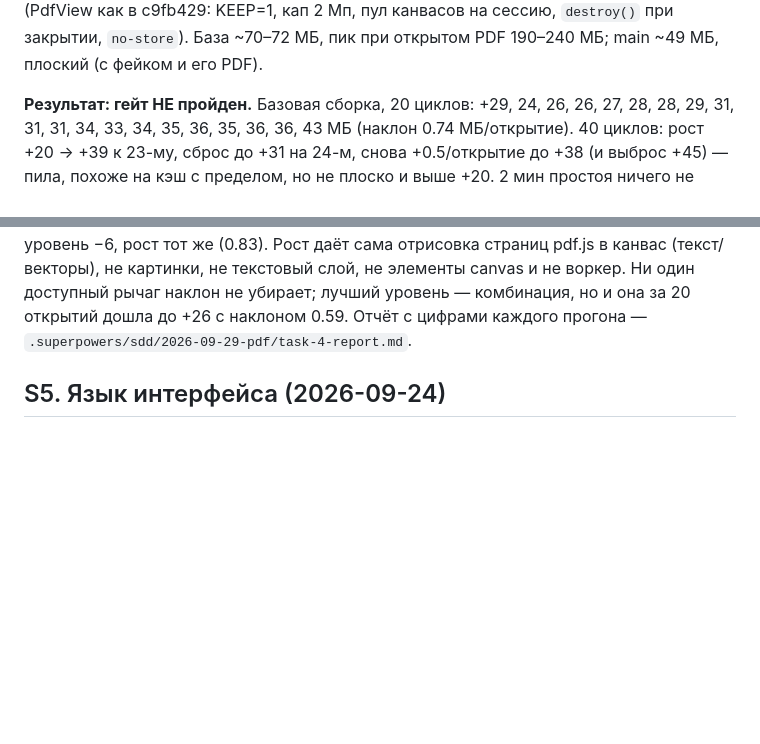
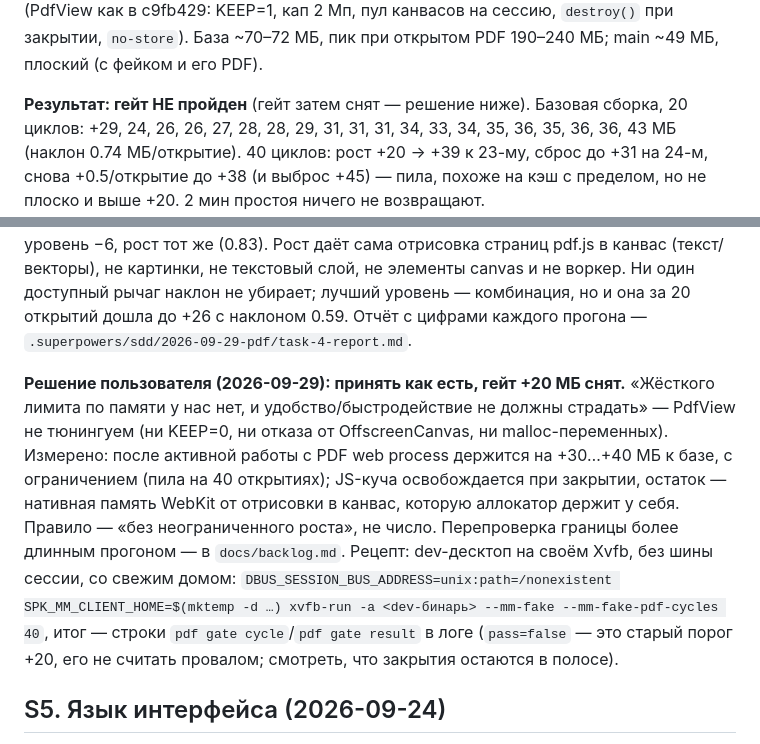
Before and after one commit to Sipaha/spk-mm-client, a Markdown page: docs/spikes/2026-09-24-stage1-spikes.md, 2 parts joined by grey strips. Drawn GitHub-style; blank space fills up the shorter version.

Commit message:
docs: PDF memory accepted as is — the +20 MB gate is withdrawn (user decision)
After heavy PDF use the web process sits +30…+40 MB over its pre-PDF
baseline, bounded; the JS heap is released on close, the residue is
native WebKit canvas-painting memory the allocator keeps. The rule is
no unbounded growth; the dev flag stays with a re-check recipe, and a
longer re-check of the bound goes to the backlog.

```diff
--- a/docs/spikes/2026-09-24-stage1-spikes.md
+++ b/docs/spikes/2026-09-24-stage1-spikes.md
@@ -289,7 +289,7 @@ WebKitWebProcess ≤ +20 МБ к базе до первого PDF и без тр
 `destroy()` при закрытии, `no-store`). База ~70–72 МБ, пик при открытом PDF
 190–240 МБ; main ~49 МБ, плоский (с фейком и его PDF).
 
-**Результат: гейт НЕ пройден.** Базовая сборка, 20 циклов:
+**Результат: гейт НЕ пройден** (гейт затем снят — решение ниже). Базовая сборка, 20 циклов:
 +29, 24, 26, 26, 27, 28, 28, 29, 31, 31, 31, 34, 33, 34, 35, 36, 35, 36, 36, 43 МБ
 (наклон 0.74 МБ/открытие). 40 циклов: рост +20 → +39 к 23-му, сброс до +31
 на 24-м, снова +0.5/открытие до +38 (и выброс +45) — пила, похоже на кэш с
@@ -326,6 +326,21 @@ WebKitWebProcess ≤ +20 МБ к базе до первого PDF и без тр
 воркер. Ни один доступный рычаг наклон не убирает; лучший уровень —
 комбинация, но и она за 20 открытий дошла до +26 с наклоном 0.59.
 Отчёт с цифрами каждого прогона — `.superpowers/sdd/2026-09-29-pdf/task-4-report.md`.
+
+**Решение пользователя (2026-09-29): принять как есть, гейт +20 МБ снят.**
+«Жёсткого лимита по памяти у нас нет, и удобство/быстродействие не должны
+страдать» — PdfView не тюнингуем (ни KEEP=0, ни отказа от OffscreenCanvas,
+ни malloc-переменных). Измерено: после активной работы с PDF web process
+держится на +30…+40 МБ к базе, с ограничением (пила на 40 открытиях); JS-куча
+освобождается при закрытии, остаток — нативная память WebKit от отрисовки в
+канвас, которую аллокатор держит у себя. Правило — «без неограниченного
+роста», не число. Перепроверка границы более длинным прогоном — в
+`docs/backlog.md`. Рецепт: dev-десктоп на своём Xvfb, без шины сессии, со
+свежим домом: `DBUS_SESSION_BUS_ADDRESS=unix:path=/nonexistent
+SPK_MM_CLIENT_HOME=$(mktemp -d …) xvfb-run -a <dev-бинарь> --mm-fake
+--mm-fake-pdf-cycles 40`, итог — строки `pdf gate cycle`/`pdf gate result` в
+логе (`pass=false` — это старый порог +20, его не считать провалом; смотреть,
+что закрытия остаются в полосе).
 
 ## S5. Язык интерфейса (2026-09-24)
 
```
Also changed, not shown: AGENTS.md (+1 -1 lines), docs/backlog.md (+5 -0 lines).
